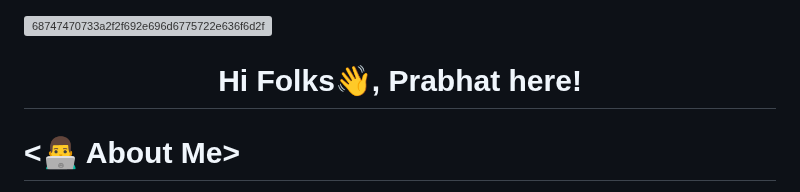
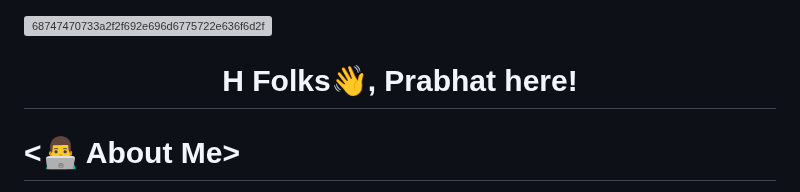
Before and after one commit to prabhat706/README.md, a Markdown page: README.md, the part around the change. GitHub-like rendering; grey boxes are pictures that could not be loaded.

```diff
--- a/README.md
+++ b/README.md
@@ -1,5 +1,5 @@
 ![68747470733a2f2f692e696d6775722e636f6d2f344153616679302e706e67](https://user-images.githubusercontent.com/80635510/149666617-b194a515-9bee-492e-8c47-90ef758fbb97.png)
-<h1 align="center">Hi Folks👋, Prabhat here!</h1>
+<h1 align="center">H Folks👋, Prabhat here!</h1>
 <!-- <h3 align="center">I am a Computer Science student & Web developer.</h3> -->
 <h1><👨‍💻 About Me></h1>
     I am Prabhat Mishra and I am a sopomohore pursuing my Bachelor's in Computer Science and Engineering from India 🎓 I am a FrontEnd Developer and learning Backend Development & Web3.0 enthusiast 💻💻
```
